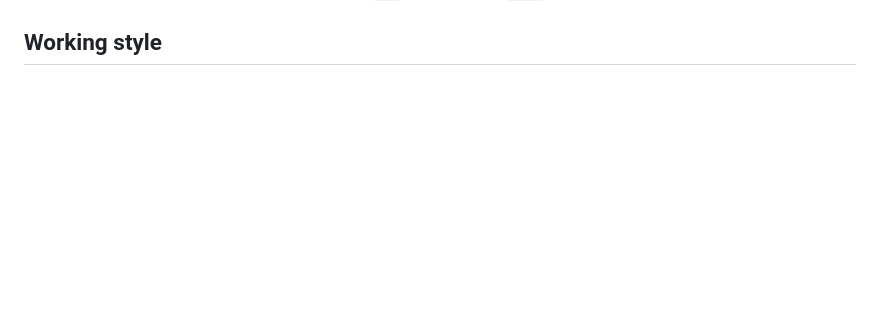
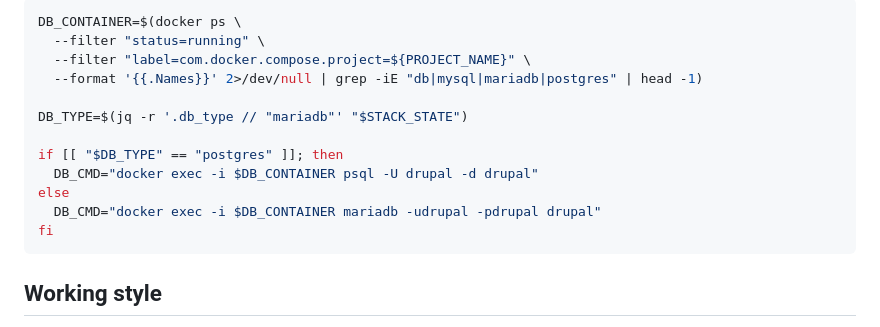
Before and after one commit to PauloCarv/drupalclaw-project, a Markdown page: backend/config/AGENTS.md, the part around one of its changes. GitHub-like rendering; blank space fills up the shorter version.

````diff
--- a/backend/config/AGENTS.md
+++ b/backend/config/AGENTS.md
@@ -134,3 +190,18 @@ This is the canonical file that both the agent (pi-mcp-adapter) and the DrupalCl
+```bash
+DB_CONTAINER=$(docker ps \
+  --filter "status=running" \
+  --filter "label=com.docker.compose.project=${PROJECT_NAME}" \
+  --format '{{.Names}}' 2>/dev/null | grep -iE "db|mysql|mariadb|postgres" | head -1)
+
+DB_TYPE=$(jq -r '.db_type // "mariadb"' "$STACK_STATE")
+
+if [[ "$DB_TYPE" == "postgres" ]]; then
+  DB_CMD="docker exec -i $DB_CONTAINER psql -U drupal -d drupal"
+else
+  DB_CMD="docker exec -i $DB_CONTAINER mariadb -udrupal -pdrupal drupal"
+fi
+```
+
 ## Working style
 
 - Read relevant files before editing
````
Also changed, not shown: other parts of backend/config/AGENTS.md (+56 -0 lines), 1 other file.
